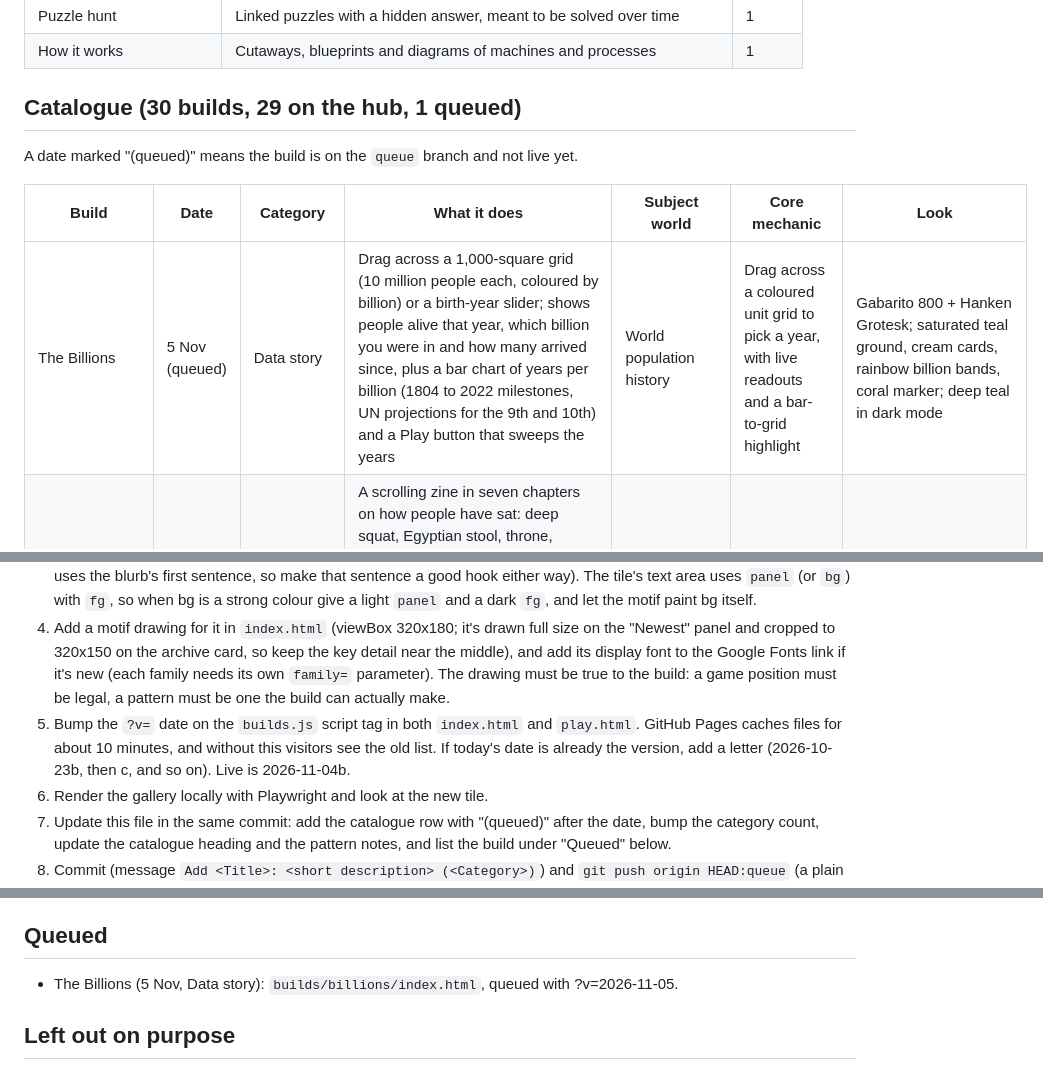
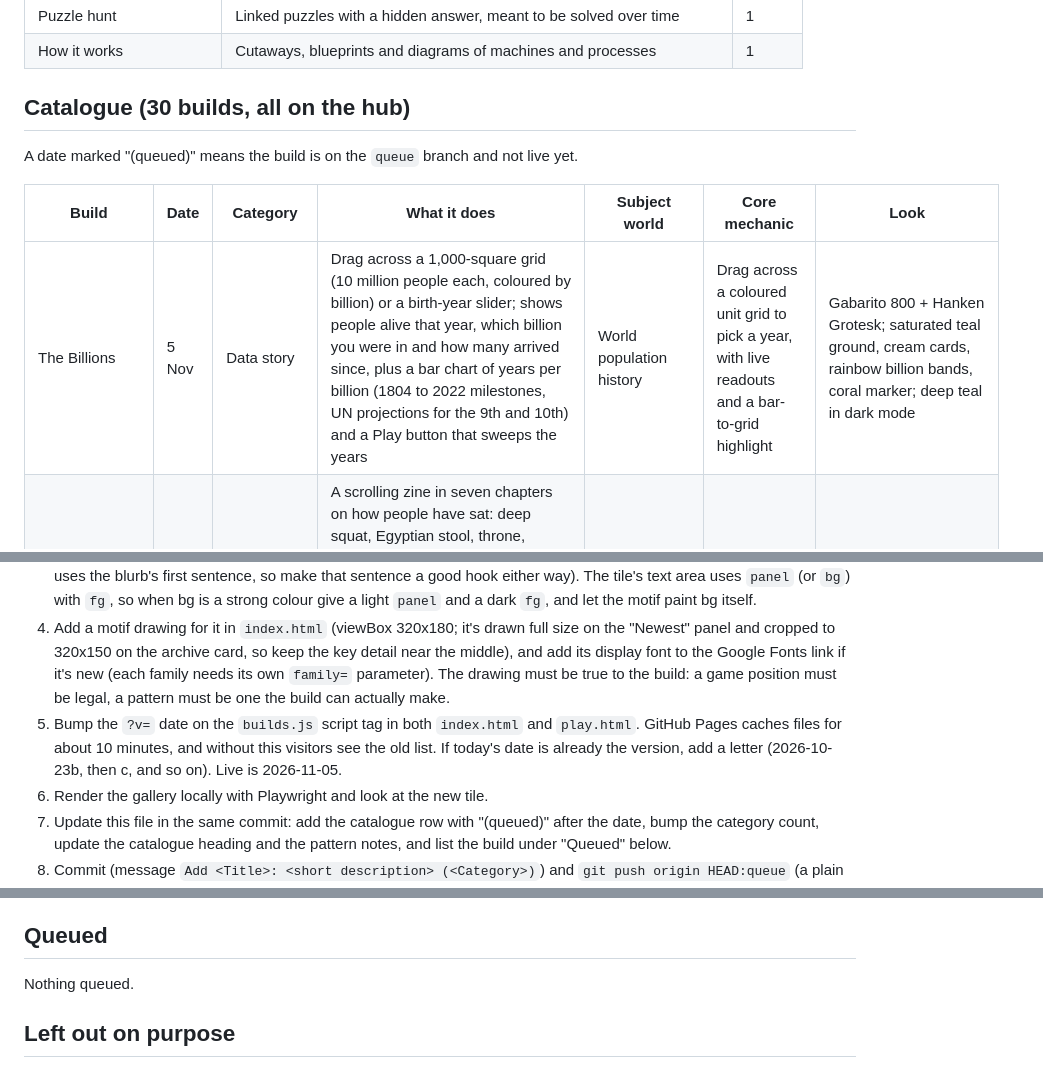
Before and after one commit to dacoowork/free-rein, a Markdown page: HUB.md, 3 parts joined by grey strips. GitHub-like rendering.

Commit message:
Publish The Billions to the hub
Co-Authored-By: Claude Sonnet 5.5 <noreply@anthropic.com>
Claude-Session: https://claude.ai/code/session_01KSx7KvWufn7V2dfATTfn5L

```diff
--- a/HUB.md
+++ b/HUB.md
@@ -42,13 +42,13 @@ Each day, pick the category first, then the idea. Favour categories with low cou
 | Puzzle hunt | Linked puzzles with a hidden answer, meant to be solved over time | 1 |
 | How it works | Cutaways, blueprints and diagrams of machines and processes | 1 |
 
-## Catalogue (30 builds, 29 on the hub, 1 queued)
+## Catalogue (30 builds, all on the hub)
 
 A date marked "(queued)" means the build is on the `queue` branch and not live yet.
 
 | Build | Date | Category | What it does | Subject world | Core mechanic | Look |
 |---|---|---|---|---|---|---|
-| The Billions | 5 Nov (queued) | Data story | Drag across a 1,000-square grid (10 million people each, coloured by billion) or a birth-year slider; shows people alive that year, which billion you were in and how many arrived since, plus a bar chart of years per billion (1804 to 2022 milestones, UN projections for the 9th and 10th) and a Play button that sweeps the years | World population history | Drag across a coloured unit grid to pick a year, with live readouts and a bar-to-grid highlight | Gabarito 800 + Hanken Grotesk; saturated teal ground, cream cards, rainbow billion bands, coral marker; deep teal in dark mode |
+| The Billions | 5 Nov | Data story | Drag across a 1,000-square grid (10 million people each, coloured by billion) or a birth-year slider; shows people alive that year, which billion you were in and how many arrived since, plus a bar chart of years per billion (1804 to 2022 milestones, UN projections for the 9th and 10th) and a Play button that sweeps the years | World population history | Drag across a coloured unit grid to pick a year, with live readouts and a bar-to-grid highlight | Gabarito 800 + Hanken Grotesk; saturated teal ground, cream cards, rainbow billion bands, coral marker; deep teal in dark mode |
 | Sit | 4 Nov | Editorial and zine | A scrolling zine in seven chapters on how people have sat: deep squat, Egyptian stool, throne, Thonet bentwood chair (1859), office swivel, Balans kneeling chair (1979), standing desk. A sticky side-view figure re-poses itself (IK-solved legs and arms, eased tween) and swaps its drawn chair for each chapter, with hip height, knee bend and hip angle read live off the drawing; chapter chips jump around, and a Shuffle button cycles all seven. | Chairs, furniture history, ergonomics | Scroll-driven pose morph of a drawn figure with measured readouts | Shrikhand (fat display italic) + Karla; kraft cardboard-brown ground, cream sheet, deep teal chairs, black ink; dark brown in dark mode |
 | Antipode | 3 Nov | Map and place | Drag a pin across a simplified world map (or pick one of 11 cities) and a second map shows the exact antipode, with land or sea and its name at both ends, a verdict (land to land, sea to sea...), an Earth cross-section with the tilted tunnel, and a Jump in button that drops a ball through it on the no-air gravity-train timing (42 min, up to 7.9 km/s). Toggle highlights land cells whose opposite is land; the page states its own simplified-map percentage beside the real figure of about 4% | Geography, the shape of the Earth | Drag a pin; the opposite point is computed and point-in-polygon tested against hand-built continent outlines | Familjen Grotesk 700 + Inter; bone ground, ink land, magenta and ultramarine pins |
 | Found Phone | 2 Nov | Puzzle hunt | A lost phone on the 8:15 bus; four apps each hold a word puzzle: Notes (initials of uncrossed shopping items, SALAD), Alarms (times read as A1Z26 letter pairs, SHORTS), Photos (tap for timestamps, order by time, initials give SKETCH), Maps (walk directions on a 5x5 letter grid, GOLDEN). Puzzle n gives its nth letter; S-H-E-D unlocks the phone and says the spare key is in the shed. Two-step hints per puzzle, progress saved locally | Everyday phone apps, a locked-out commuter | Four short extraction puzzles feeding a meta answer | Dela Gothic One + Figtree; oxblood ground, cream phone, dark mode near-black maroon |
@@ -132,7 +132,7 @@ A date marked "(queued)" means the build is on the `queue` branch and not live y
 2. Save the build's page to `builds/<slug>/index.html`, wrapped in a full document: copy the one-line `<!doctype html>…<head>…</head><body>` prefix from an existing build, put the build's `<title>` inside that head, and close with `</body></html>`.
 3. Add an entry at the top of `builds.js`: slug, title, date, kind (use the category name), blurb, font (plus fontStyle/fontWeight/letterSpacing/fontStretch if needed; the tile supports `fontStretch` since Flush), bg/fg/accent (optional accent2, bg2, panel), motif, and optionally `hook` (one short line for the small archive card; without it the card uses the blurb's first sentence, so make that sentence a good hook either way). The tile's text area uses `panel` (or `bg`) with `fg`, so when bg is a strong colour give a light `panel` and a dark `fg`, and let the motif paint bg itself.
 4. Add a motif drawing for it in `index.html` (viewBox 320x180; it's drawn full size on the "Newest" panel and cropped to 320x150 on the archive card, so keep the key detail near the middle), and add its display font to the Google Fonts link if it's new (each family needs its own `family=` parameter). The drawing must be true to the build: a game position must be legal, a pattern must be one the build can actually make.
-5. Bump the `?v=` date on the `builds.js` script tag in both `index.html` and `play.html`. GitHub Pages caches files for about 10 minutes, and without this visitors see the old list. If today's date is already the version, add a letter (2026-10-23b, then c, and so on). Live is 2026-11-04b.
+5. Bump the `?v=` date on the `builds.js` script tag in both `index.html` and `play.html`. GitHub Pages caches files for about 10 minutes, and without this visitors see the old list. If today's date is already the version, add a letter (2026-10-23b, then c, and so on). Live is 2026-11-05.
 6. Render the gallery locally with Playwright and look at the new tile.
 7. Update this file in the same commit: add the catalogue row with "(queued)" after the date, bump the category count, update the catalogue heading and the pattern notes, and list the build under "Queued" below.
 8. Commit (message `Add <Title>: <short description> (<Category>)`) and `git push origin HEAD:queue` (a plain push; never force-push, which the session's permission check blocks as destructive). Never push `main` from the build task.
@@ -168,7 +168,7 @@ Process tip (23–28 Oct): scheduled runs with no repo attached had no add_repo
 
 ## Queued
 
-- The Billions (5 Nov, Data story): `builds/billions/index.html`, queued with ?v=2026-11-05.
+Nothing queued.
 
 ## Left out on purpose
 
```
